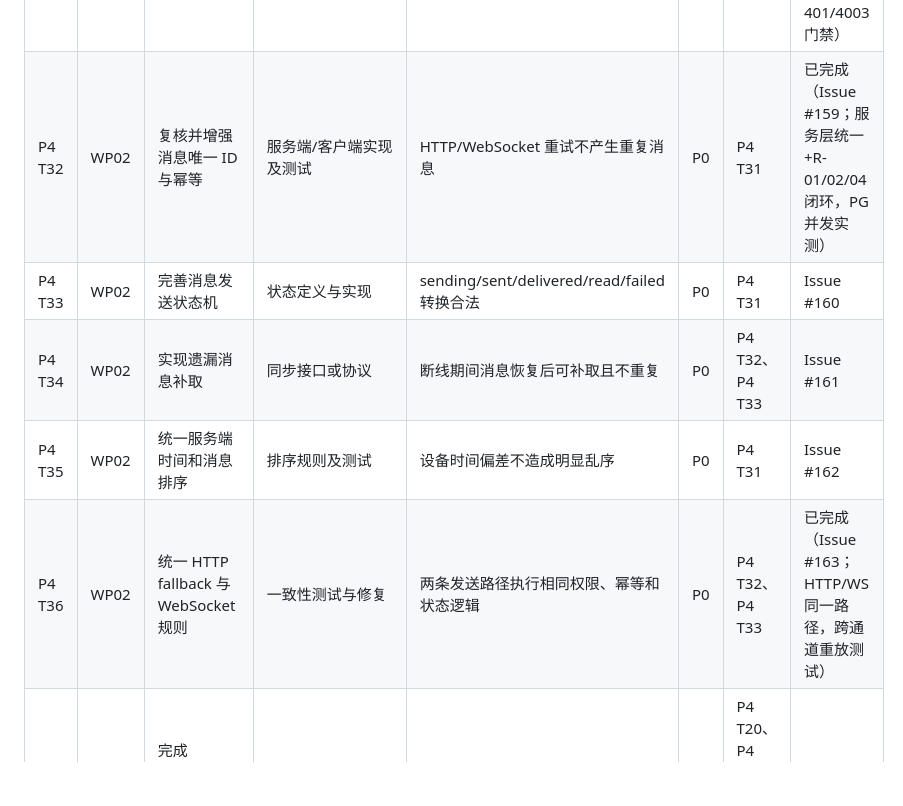
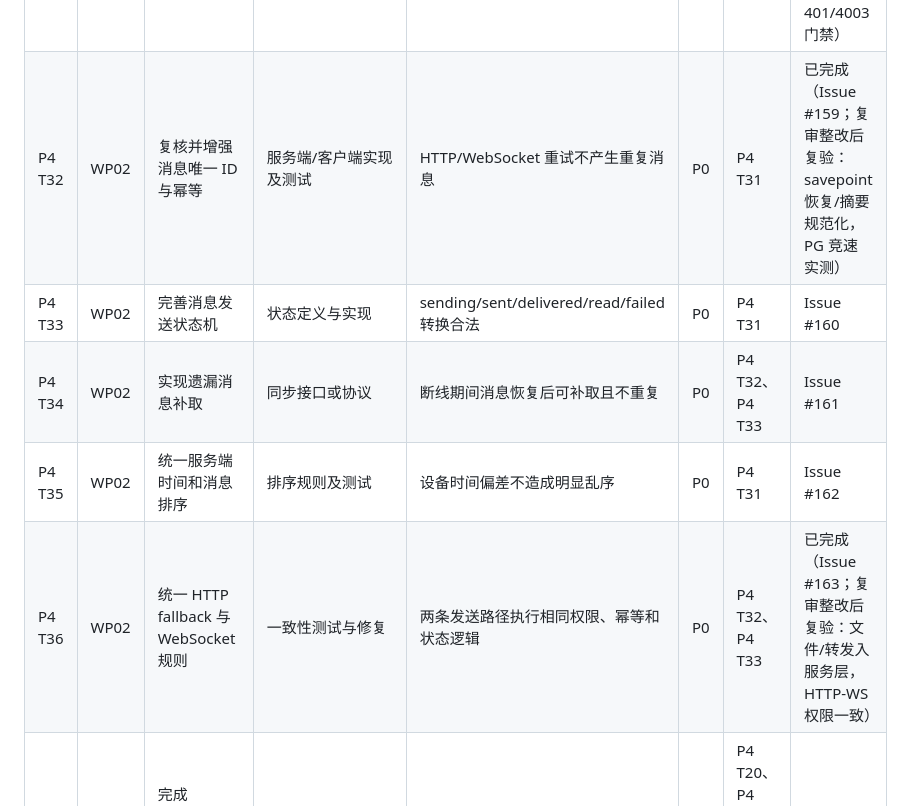
Before and after one commit to HeanX/iChat_Pro, a Markdown page: docs/phase4/tasks.md, the part around the change. Rendered like a GitHub page; blank space fills up the shorter version.

Commit message:
docs(phase4): T32/T36 review remediation verified

```diff
--- a/docs/phase4/tasks.md
+++ b/docs/phase4/tasks.md
@@ -47,11 +47,11 @@
 | P4 T29 | WP04 | 接入 Android 安全存储 | 私钥/凭据保护方案 | 普通存储、日志中无法直接读取敏感值 | P0 | P4 T24 | 未核对 |
 | P4 T30 | WP04 | 研究完全退出后的云推送 | 推送原型与测试记录 | 不泄露 E2EE 明文，失败不影响消息持久化 | P2 | P4 T27 | 未核对 |
 | P4 T31 | WP02 | 统一三端协议版本和错误码 | 协议文档 | 客户端可识别兼容版本和错误类型 | P0 | P4 T14、P4 T24 | 已完成（Issue #158；ADR-P4-02 + 生产实测 401/4003 门禁） |
-| P4 T32 | WP02 | 复核并增强消息唯一 ID 与幂等 | 服务端/客户端实现及测试 | HTTP/WebSocket 重试不产生重复消息 | P0 | P4 T31 | 已完成（Issue #159；服务层统一+R-01/02/04 闭环，PG 并发实测） |
+| P4 T32 | WP02 | 复核并增强消息唯一 ID 与幂等 | 服务端/客户端实现及测试 | HTTP/WebSocket 重试不产生重复消息 | P0 | P4 T31 | 已完成（Issue #159；复审整改后复验：savepoint 恢复/摘要规范化，PG 竞速实测） |
 | P4 T33 | WP02 | 完善消息发送状态机 | 状态定义与实现 | sending/sent/delivered/read/failed 转换合法 | P0 | P4 T31 | Issue #160 |
 | P4 T34 | WP02 | 实现遗漏消息补取 | 同步接口或协议 | 断线期间消息恢复后可补取且不重复 | P0 | P4 T32、P4 T33 | Issue #161 |
 | P4 T35 | WP02 | 统一服务端时间和消息排序 | 排序规则及测试 | 设备时间偏差不造成明显乱序 | P0 | P4 T31 | Issue #162 |
-| P4 T36 | WP02 | 统一 HTTP fallback 与 WebSocket 规则 | 一致性测试与修复 | 两条发送路径执行相同权限、幂等和状态逻辑 | P0 | P4 T32、P4 T33 | 已完成（Issue #163；HTTP/WS 同一路径，跨通道重放测试） |
+| P4 T36 | WP02 | 统一 HTTP fallback 与 WebSocket 规则 | 一致性测试与修复 | 两条发送路径执行相同权限、幂等和状态逻辑 | P0 | P4 T32、P4 T33 | 已完成（Issue #163；复审整改后复验：文件/转发入服务层，HTTP-WS 权限一致） |
 | P4 T37 | WP02 | 完成 Windows—Android 跨端聊天 | 综合演示与结果记录 | 两台独立设备双向文本消息通过 | P0 | P4 T20、P4 T26、P4 T31～P4 T36 | 未核对 |
 | P4 T38 | WP05 | 编写 E2EE 威胁模型和数据流 | 威胁模型、数据流图 | 明确资产、攻击面、信任边界和不可保存数据 | P0 | P4 T01、P4 T04 | Issue #165 |
 | P4 T39 | WP05 | 适配平台安全存储 | Windows/Android 密钥存储实现 | 普通存储或日志中无可直接读取私钥 | P0 | P4 T21、P4 T29 | Issue #166 |
```
